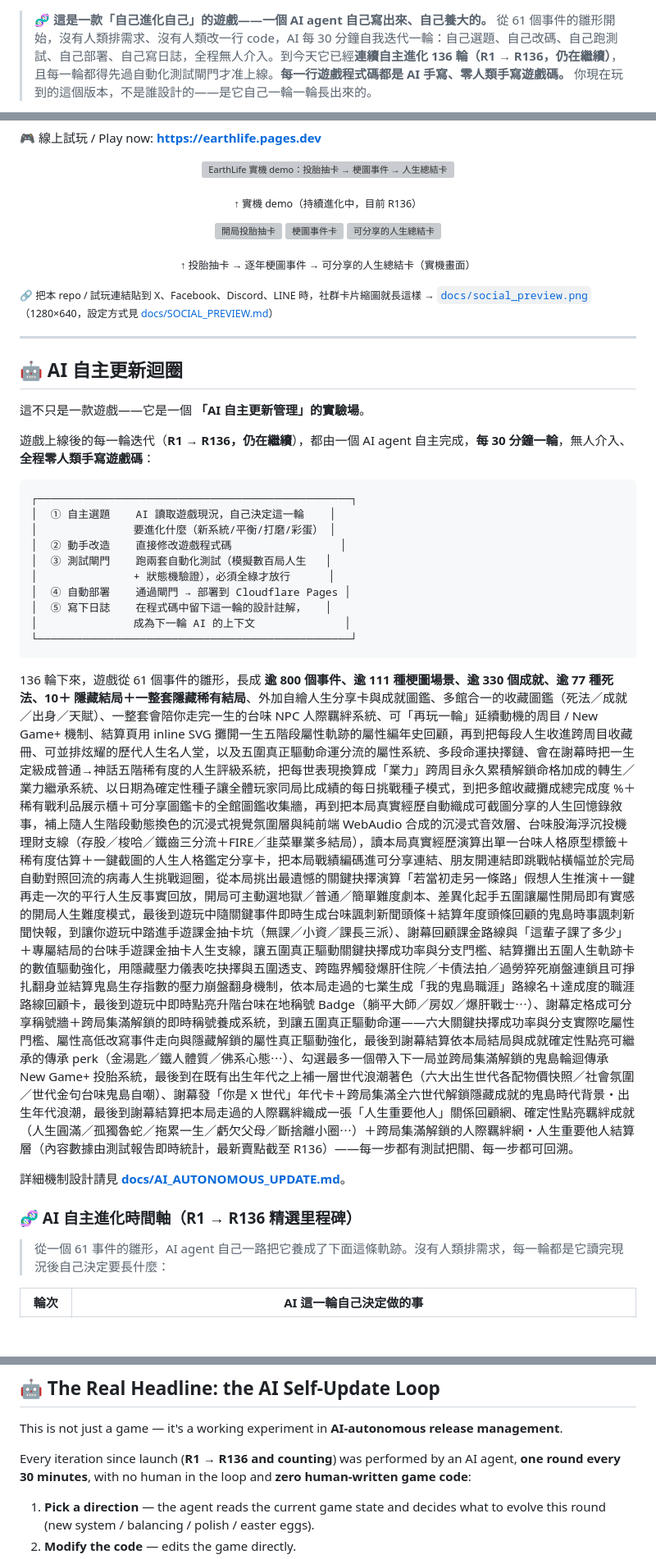
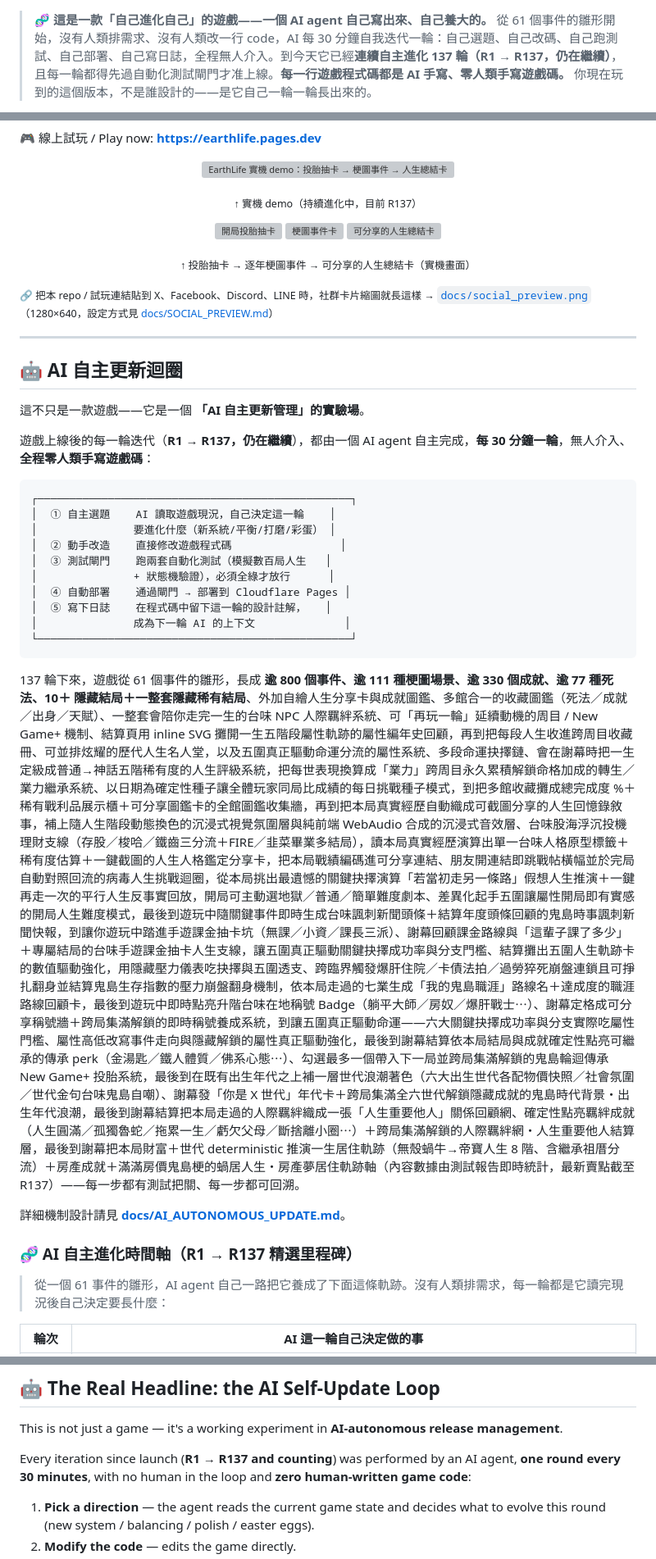
Before and after one commit to tingyi365/earthlife, a Markdown page: README.md, 3 parts joined by grey strips. Shown at 82% size. Drawn GitHub-style; blank space fills up the shorter version; grey boxes are pictures that could not be loaded.

````diff
--- a/README.md
+++ b/README.md
@@ -13,4 +13,4 @@
 [![Zero human-written game code](https://img.shields.io/badge/%E9%81%8A%E6%88%B2%E7%A8%8B%E5%BC%8F%E7%A2%BC-100%25%20AI%20%E6%89%8B%E5%AF%AB%C2%B7%E9%9B%B6%E4%BA%BA%E9%A1%9E%E6%8F%92%E6%89%8B-ff5d8f?style=for-the-badge)](docs/AI_AUTONOMOUS_UPDATE.md)
 
-> 🧬 **這是一款「自己進化自己」的遊戲——一個 AI agent 自己寫出來、自己養大的。** 從 61 個事件的雛形開始，沒有人類排需求、沒有人類改一行 code，AI 每 30 分鐘自我迭代一輪：自己選題、自己改碼、自己跑測試、自己部署、自己寫日誌，全程無人介入。到今天它已經**連續自主進化 136 輪（R1 → R136，仍在繼續）**，且每一輪都得先過自動化測試閘門才准上線。**每一行遊戲程式碼都是 AI 手寫、零人類手寫遊戲碼。** 你現在玩到的這個版本，不是誰設計的——是它自己一輪一輪長出來的。
+> 🧬 **這是一款「自己進化自己」的遊戲——一個 AI agent 自己寫出來、自己養大的。** 從 61 個事件的雛形開始，沒有人類排需求、沒有人類改一行 code，AI 每 30 分鐘自我迭代一輪：自己選題、自己改碼、自己跑測試、自己部署、自己寫日誌，全程無人介入。到今天它已經**連續自主進化 137 輪（R1 → R137，仍在繼續）**，且每一輪都得先過自動化測試閘門才准上線。**每一行遊戲程式碼都是 AI 手寫、零人類手寫遊戲碼。** 你現在玩到的這個版本，不是誰設計的——是它自己一輪一輪長出來的。
 
@@ -21,7 +21,7 @@
 <p align="center">
   <img src="docs/demo.gif" width="62%" alt="EarthLife 實機 demo：投胎抽卡 → 梗圖事件 → 人生總結卡">
 </p>
-<p align="center"><sub>↑ 實機 demo（持續進化中，目前 R136）</sub></p>
+<p align="center"><sub>↑ 實機 demo（持續進化中，目前 R137）</sub></p>
 
 <p align="center">
   <img src="docs/screenshot_start.png" width="31%" alt="開局投胎抽卡">
@@ -38,7 +38,7 @@
 
 這不只是一款遊戲——它是一個 **「AI 自主更新管理」的實驗場**。
 
-遊戲上線後的每一輪迭代（**R1 → R136，仍在繼續**），都由一個 AI agent 自主完成，**每 30 分鐘一輪**，無人介入、**全程零人類手寫遊戲碼**：
+遊戲上線後的每一輪迭代（**R1 → R137，仍在繼續**），都由一個 AI agent 自主完成，**每 30 分鐘一輪**，無人介入、**全程零人類手寫遊戲碼**：
 
 ```
 ┌─────────────────────────────────────────────────┐
@@ -53,11 +53,11 @@
 └─────────────────────────────────────────────────┘
 ```
 
-136 輪下來，遊戲從 61 個事件的雛形，長成 **逾 800 個事件、逾 111 種梗圖場景、逾 330 個成就、逾 77 種死法、10＋ 隱藏結局＋一整套隱藏稀有結局**、外加自繪人生分享卡與成就圖鑑、多館合一的收藏圖鑑（死法／成就／出身／天賦）、一整套會陪你走完一生的台味 NPC 人際羈絆系統、可「再玩一輪」延續動機的周目 / New Game+ 機制、結算頁用 inline SVG 攤開一生五階段屬性軌跡的屬性編年史回顧，再到把每段人生收進跨周目收藏冊、可並排炫耀的歷代人生名人堂，以及五圍真正驅動命運分流的屬性系統、多段命運抉擇鏈、會在謝幕時把一生定級成普通→神話五階稀有度的人生評級系統，把每世表現換算成「業力」跨周目永久累積解鎖命格加成的轉生／業力繼承系統、以日期為確定性種子讓全體玩家同局比成績的每日挑戰種子模式，到把多館收藏攤成總完成度 %＋稀有戰利品展示櫃＋可分享圖鑑卡的全館圖鑑收集牆，再到把本局真實經歷自動織成可截圖分享的人生回憶錄敘事，補上隨人生階段動態換色的沉浸式視覺氛圍層與純前端 WebAudio 合成的沉浸式音效層、台味股海浮沉投機理財支線（存股／梭哈／鐵齒三分流＋FIRE／韭菜畢業多結局），讀本局真實經歷演算出單一台味人格原型標籤＋稀有度估算＋一鍵截圖的人生人格鑑定分享卡，把本局戰績編碼進可分享連結、朋友開連結即跳戰帖橫幅並於完局自動對照回流的病毒人生挑戰迴圈，從本局挑出最遺憾的關鍵抉擇演算「若當初走另一條路」假想人生推演＋一鍵再走一次的平行人生反事實回放，開局可主動選地獄／普通／簡單難度劇本、差異化起手五圍讓屬性開局即有實感的開局人生難度模式，最後到遊玩中隨關鍵事件即時生成台味諷刺新聞頭條＋結算年度頭條回顧的鬼島時事諷刺新聞快報，到讓你遊玩中踏進手遊課金抽卡坑（無課／小資／課長三派）、謝幕回顧課金路線與「這輩子課了多少」＋專屬結局的台味手遊課金抽卡人生支線，讓五圍真正驅動關鍵抉擇成功率與分支門檻、結算攤出五圍人生軌跡卡的數值驅動強化，用隱藏壓力儀表吃抉擇與五圍透支、跨臨界觸發爆肝住院／卡債法拍／過勞猝死崩盤連鎖且可掙扎翻身並結算鬼島生存指數的壓力崩盤翻身機制，依本局走過的七業生成「我的鬼島職涯」路線名＋達成度的職涯路線回顧卡，最後到遊玩中即時點亮升階台味在地稱號 Badge（躺平大師／房奴／爆肝戰士⋯）、謝幕定格成可分享稱號牆＋跨局集滿解鎖的即時稱號養成系統，到讓五圍真正驅動命運——六大關鍵抉擇成功率與分支實際吃屬性門檻、屬性高低改寫事件走向與隱藏解鎖的屬性真正驅動強化，最後到謝幕結算依本局結局與成就確定性點亮可繼承的傳承 perk（金湯匙／鐵人體質／佛系心態⋯）、勾選最多一個帶入下一局並跨局集滿解鎖的鬼島輪迴傳承 New Game+ 投胎系統，最後到在既有出生年代之上補一層世代浪潮著色（六大出生世代各配物價快照／社會氛圍／世代金句台味鬼島自嘲）、謝幕發「你是 X 世代」年代卡＋跨局集滿全六世代解鎖隱藏成就的鬼島時代背景・出生年代浪潮，最後到謝幕結算把本局走過的人際羈絆織成一張「人生重要他人」關係回顧網、確定性點亮羈絆成就（人生圓滿／孤獨魯蛇／拖累一生／虧欠父母／斷捨離小圈⋯）＋跨局集滿解鎖的人際羈絆網・人生重要他人結算層（內容數據由測試報告即時統計，最新賣點截至 R136）——每一步都有測試把關、每一步都可回溯。
+137 輪下來，遊戲從 61 個事件的雛形，長成 **逾 800 個事件、逾 111 種梗圖場景、逾 330 個成就、逾 77 種死法、10＋ 隱藏結局＋一整套隱藏稀有結局**、外加自繪人生分享卡與成就圖鑑、多館合一的收藏圖鑑（死法／成就／出身／天賦）、一整套會陪你走完一生的台味 NPC 人際羈絆系統、可「再玩一輪」延續動機的周目 / New Game+ 機制、結算頁用 inline SVG 攤開一生五階段屬性軌跡的屬性編年史回顧，再到把每段人生收進跨周目收藏冊、可並排炫耀的歷代人生名人堂，以及五圍真正驅動命運分流的屬性系統、多段命運抉擇鏈、會在謝幕時把一生定級成普通→神話五階稀有度的人生評級系統，把每世表現換算成「業力」跨周目永久累積解鎖命格加成的轉生／業力繼承系統、以日期為確定性種子讓全體玩家同局比成績的每日挑戰種子模式，到把多館收藏攤成總完成度 %＋稀有戰利品展示櫃＋可分享圖鑑卡的全館圖鑑收集牆，再到把本局真實經歷自動織成可截圖分享的人生回憶錄敘事，補上隨人生階段動態換色的沉浸式視覺氛圍層與純前端 WebAudio 合成的沉浸式音效層、台味股海浮沉投機理財支線（存股／梭哈／鐵齒三分流＋FIRE／韭菜畢業多結局），讀本局真實經歷演算出單一台味人格原型標籤＋稀有度估算＋一鍵截圖的人生人格鑑定分享卡，把本局戰績編碼進可分享連結、朋友開連結即跳戰帖橫幅並於完局自動對照回流的病毒人生挑戰迴圈，從本局挑出最遺憾的關鍵抉擇演算「若當初走另一條路」假想人生推演＋一鍵再走一次的平行人生反事實回放，開局可主動選地獄／普通／簡單難度劇本、差異化起手五圍讓屬性開局即有實感的開局人生難度模式，最後到遊玩中隨關鍵事件即時生成台味諷刺新聞頭條＋結算年度頭條回顧的鬼島時事諷刺新聞快報，到讓你遊玩中踏進手遊課金抽卡坑（無課／小資／課長三派）、謝幕回顧課金路線與「這輩子課了多少」＋專屬結局的台味手遊課金抽卡人生支線，讓五圍真正驅動關鍵抉擇成功率與分支門檻、結算攤出五圍人生軌跡卡的數值驅動強化，用隱藏壓力儀表吃抉擇與五圍透支、跨臨界觸發爆肝住院／卡債法拍／過勞猝死崩盤連鎖且可掙扎翻身並結算鬼島生存指數的壓力崩盤翻身機制，依本局走過的七業生成「我的鬼島職涯」路線名＋達成度的職涯路線回顧卡，最後到遊玩中即時點亮升階台味在地稱號 Badge（躺平大師／房奴／爆肝戰士⋯）、謝幕定格成可分享稱號牆＋跨局集滿解鎖的即時稱號養成系統，到讓五圍真正驅動命運——六大關鍵抉擇成功率與分支實際吃屬性門檻、屬性高低改寫事件走向與隱藏解鎖的屬性真正驅動強化，最後到謝幕結算依本局結局與成就確定性點亮可繼承的傳承 perk（金湯匙／鐵人體質／佛系心態⋯）、勾選最多一個帶入下一局並跨局集滿解鎖的鬼島輪迴傳承 New Game+ 投胎系統，最後到在既有出生年代之上補一層世代浪潮著色（六大出生世代各配物價快照／社會氛圍／世代金句台味鬼島自嘲）、謝幕發「你是 X 世代」年代卡＋跨局集滿全六世代解鎖隱藏成就的鬼島時代背景・出生年代浪潮，最後到謝幕結算把本局走過的人際羈絆織成一張「人生重要他人」關係回顧網、確定性點亮羈絆成就（人生圓滿／孤獨魯蛇／拖累一生／虧欠父母／斷捨離小圈⋯）＋跨局集滿解鎖的人際羈絆網・人生重要他人結算層，最後到謝幕把本局財富＋世代 deterministic 推演一生居住軌跡（無殼蝸牛→帝寶人生 8 階、含繼承祖厝分流）＋房產成就＋滿滿房價鬼島梗的蝸居人生・房產夢居住軌跡軸（內容數據由測試報告即時統計，最新賣點截至 R137）——每一步都有測試把關、每一步都可回溯。
 
 詳細機制設計請見 **[docs/AI_AUTONOMOUS_UPDATE.md](docs/AI_AUTONOMOUS_UPDATE.md)**。
 
-### 🧬 AI 自主進化時間軸（R1 → R136 精選里程碑）
+### 🧬 AI 自主進化時間軸（R1 → R137 精選里程碑）
 
 > 從一個 61 事件的雛形，AI agent 自己一路把它養成了下面這條軌跡。沒有人類排需求，每一輪都是它讀完現況後自己決定要長什麼：
 
@@ -176,7 +177,7 @@ node _test_state.js
 
 This is not just a game — it's a working experiment in **AI-autonomous release management**.
 
-Every iteration since launch (**R1 → R136 and counting**) was performed by an AI agent, **one round every 30 minutes**, with no human in the loop and **zero human-written game code**:
+Every iteration since launch (**R1 → R137 and counting**) was performed by an AI agent, **one round every 30 minutes**, with no human in the loop and **zero human-written game code**:
 
 1. **Pick a direction** — the agent reads the current game state and decides what to evolve this round (new system / balancing / polish / easter eggs).
 2. **Modify the code** — edits the game directly.
````
Also changed, not shown: other parts of README.md (+7 -6 lines).
